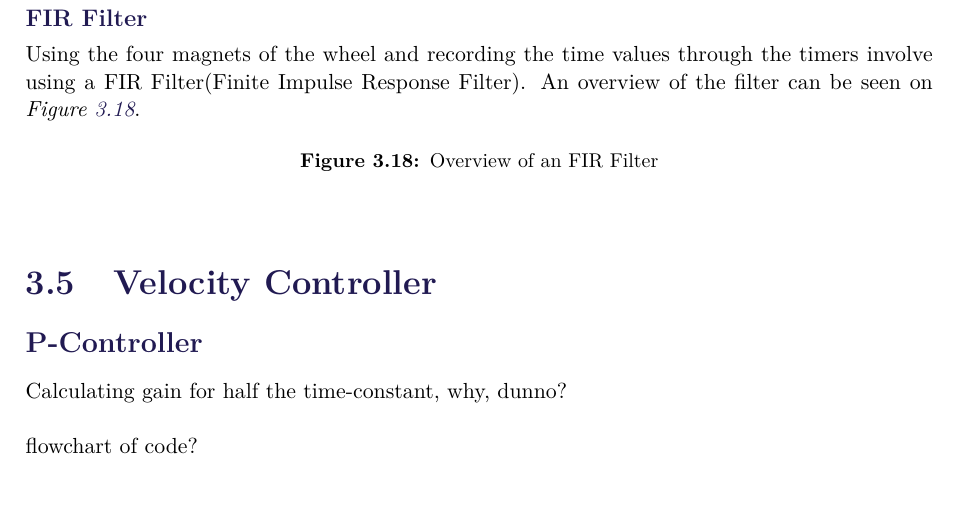
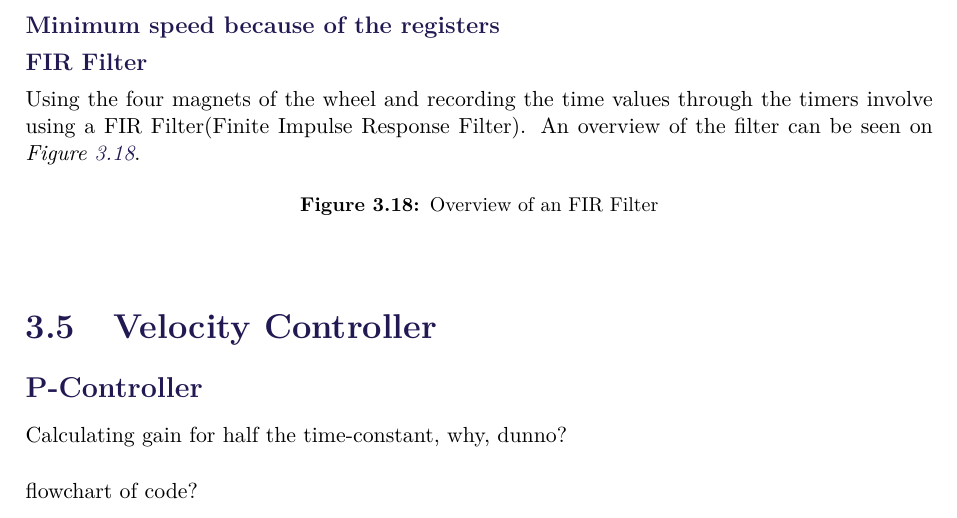
Before and after one commit to AodhAnd/eit-p5-lm-report, a LaTeX thesis (main.tex, which reads Chapters/Chapter4/HallSensorImplementation.tex): part of page 47 of 88, cut at the place of the change. Compiled offline with pdfLaTeX.

Commit message:
added minimum speed todo

```diff
--- a/Chapters/Chapter4/HallSensorImplementation.tex
+++ b/Chapters/Chapter4/HallSensorImplementation.tex
@@ -33,6 +33,11 @@ The difference between the two plots is that at constant speed, the time measure
 
 This flowchart explains the way of getting the time at each outputs. The Hall Sensors use the timers 4 and 5 to register the time of the output. The first function \textit{tSpeed} describes the storing of the two timers values in the registers, the second is a subfunction of the first one, and the last function \textit{getSpeed} is the calculation of the speed from the raw data of a variable in the function \textit{tSpeed}.\\
 
+
+\subsubsection{Minimum speed because of the registers}
+
+
+
 \subsubsection{FIR Filter}
 
 Using the four magnets of the wheel and recording the time values through the timers involve using a  FIR Filter(Finite Impulse Response Filter). An overview of the filter can be seen on \figref{FIRFilter}.
```
